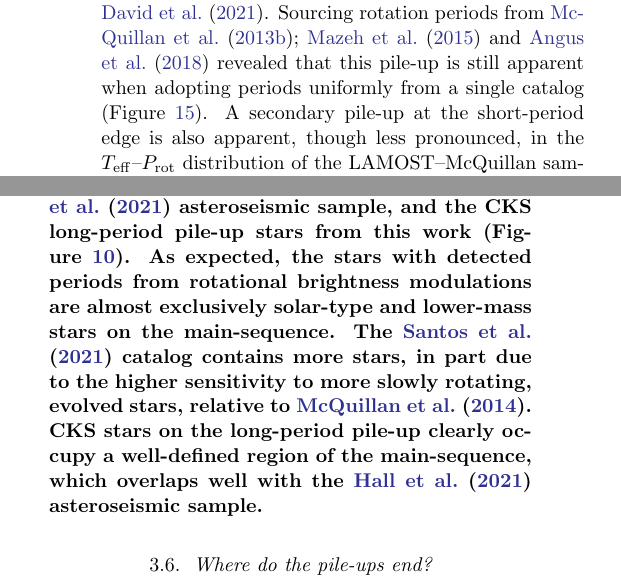
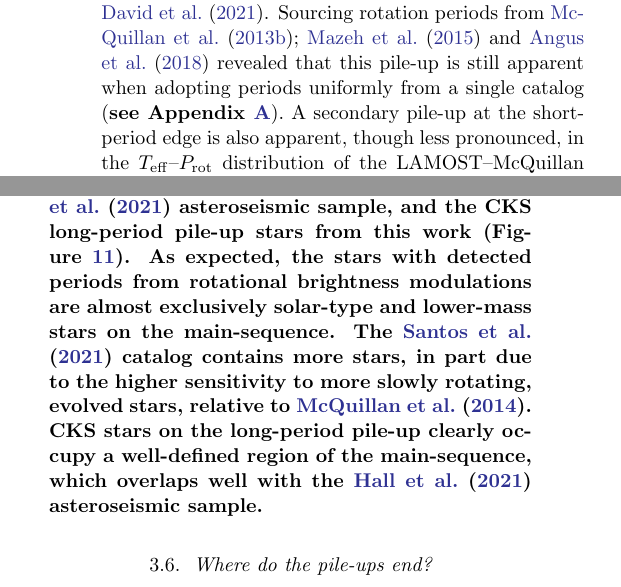
Before and after one commit to trevordavid/rossby-ridge, a LaTeX paper (src/ms.tex): two parts of the columns of pages 6 and 14 of 29, joined at a grey line, cut so that both start at the same text. Compiled offline with pdfLaTeX.

Commit message:
minor edits

```diff
--- a/src/ms.tex
+++ b/src/ms.tex
@@ -317,7 +317,7 @@ To place the Sun in the context of the long-period pile-up, we use up-to-date es
 \label{sec:analysis}
 
 \subsection{Initial observations}
-We first noted a pile-up of stars along the long-period edge for stars with \teff~$>5800$~K when examining the \teff-\prot plane for the CKS sample, using the CKS \teff values and the vetted rotation period compilation from \citet{David2021}. Sourcing rotation periods from \citet{McQuillan2013, Mazeh2015} and \citet{Angus2018} revealed that this pile-up is still apparent when adopting periods uniformly from a single catalog (Figure~\ref{fig:ridge}). A secondary pile-up at the short-period edge is also apparent, though less pronounced, in the \teff--\prot distribution of the \lamostmcq sample. We verified through inspection that the secondary pile-up does not lie along the \prot/2 harmonic line of the long-period pile-up. As shown in Figure~\ref{fig:kde}, This secondary pile-up is seen most clearly through applying Gaussian kernel density estimation (KDE), which was performed with the \texttt{seaborn} package \citep{seaborn}.
+We first noted a pile-up of stars along the long-period edge for stars with \teff~$>5800$~K when examining the \teff-\prot plane for the CKS sample, using the CKS \teff values and the vetted rotation period compilation from \citet{David2021}. Sourcing rotation periods from \citet{McQuillan2013, Mazeh2015} and \citet{Angus2018} revealed that this pile-up is still apparent when adopting periods uniformly from a single catalog (\edit1{see Appendix~\ref{app:teffprot}}). A secondary pile-up at the short-period edge is also apparent, though less pronounced, in the \teff--\prot distribution of the \lamostmcq sample. We verified through inspection that the secondary pile-up does not lie along the \prot/2 harmonic line of the long-period pile-up. As shown in Figure~\ref{fig:kde}, This secondary pile-up is seen most clearly through applying Gaussian kernel density estimation (KDE), which was performed with the \texttt{seaborn} package \citep{seaborn}.
 
 \begin{figure*}
     \centering
@@ -492,5 +496,7 @@ We additionally selected stars on the long-period pile-up from the \lamostmcq sa
+    \label{fig:ages}
+\end{figure*}
+
 \edit1{To further assess the evolutionary state of stars on the long-period pile-up, we constructed a color-magnitude diagram (CMD) from the Gaia DR2 photometry and parallaxes for the Kepler field, the \citet{McQuillan2014} and \citet{Santos2021} rotation period catalogs, the \citet{Hall2021} asteroseismic sample, and the CKS long-period pile-up stars from this work (Figure~\ref{fig:cmd}). As expected, the stars with detected periods from rotational brightness modulations are almost exclusively solar-type and lower-mass stars on the main-sequence. The \citet{Santos2021} catalog contains more stars, in part due to the higher sensitivity to more slowly rotating, evolved stars, relative to \citet{McQuillan2014}. CKS stars on the long-period pile-up clearly occupy a well-defined region of the main-sequence, which overlaps well with the \citet{Hall2021} asteroseismic sample.}
-
 
 \begin{figure*}
     \includegraphics[width=\linewidth]{./figures/cmd.pdf}
```
Also changed, not shown: src/ms.tex (11 more changed lines).
